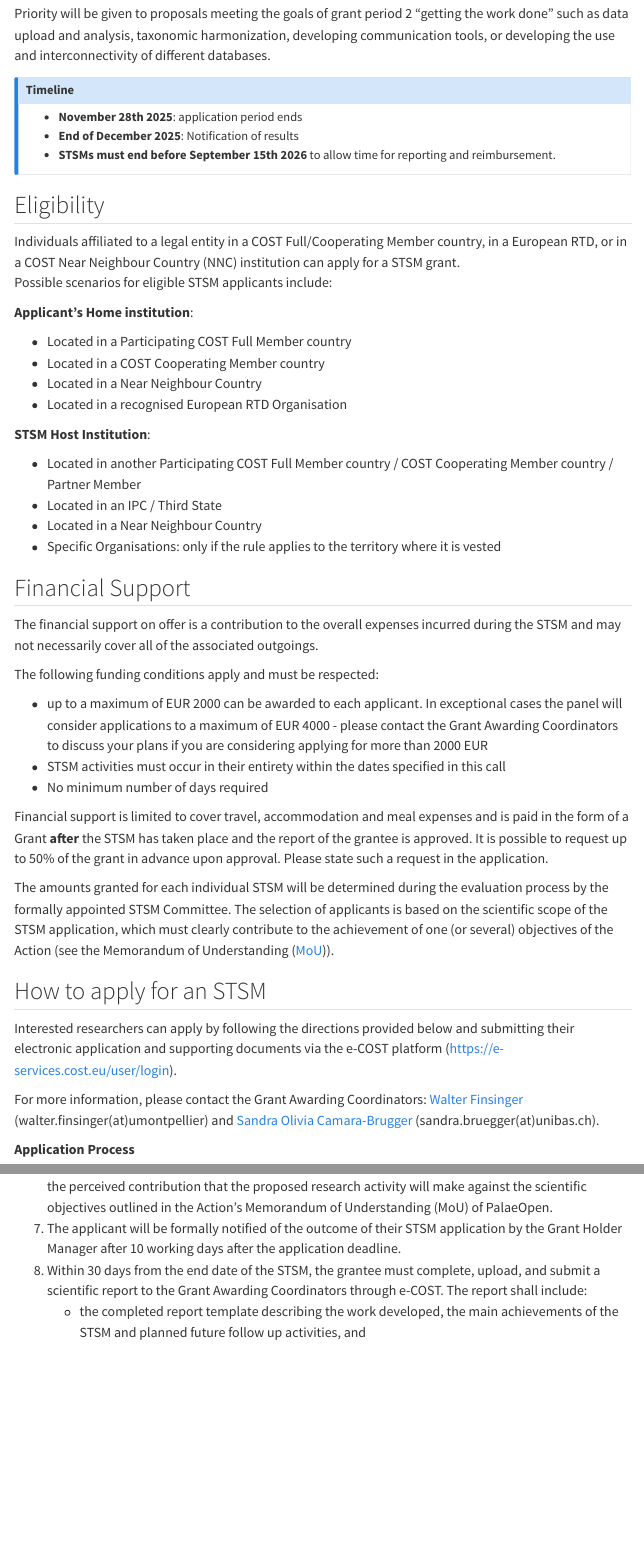
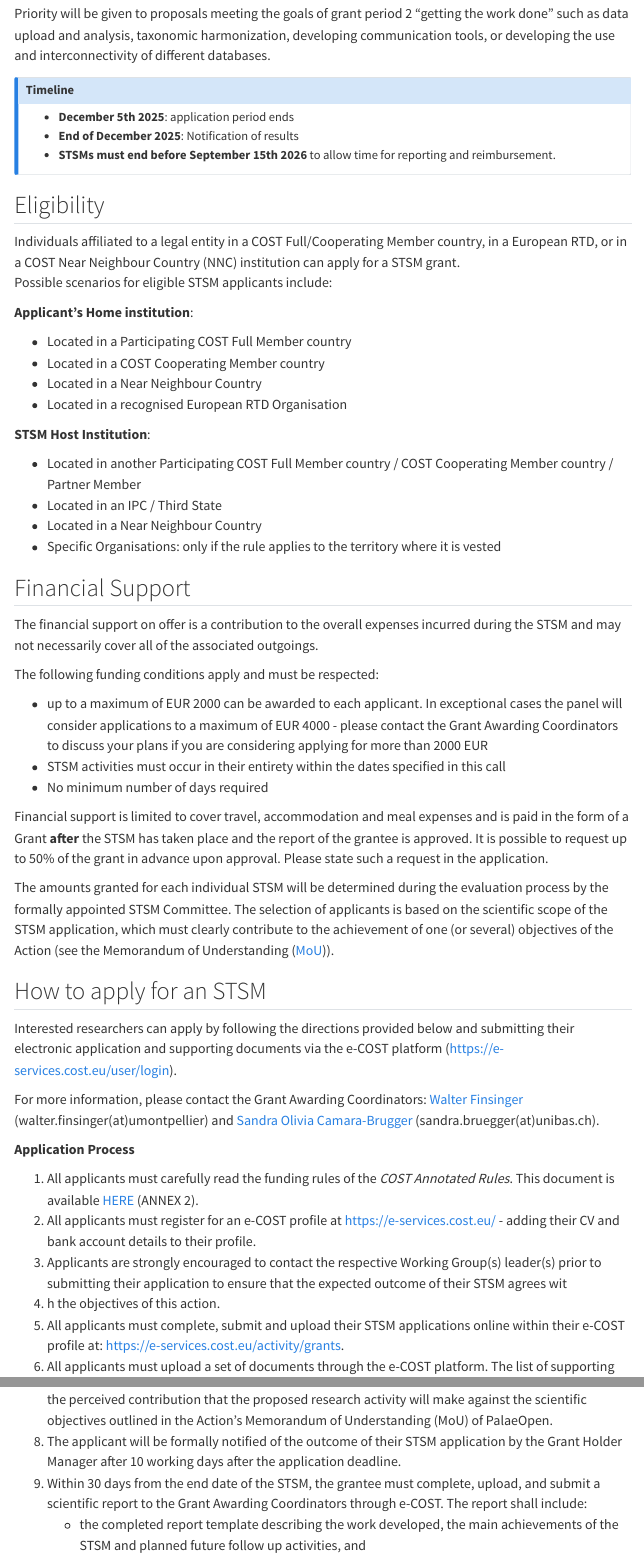
Before and after one commit to PalaeOpen/PalaeOpen.github.io, a Quarto document (grants/stms/stms_2026.qmd): the page in a window 1100 px wide, from 420 px down, and a second part further down, joined at a grey line. Rendered offline with R 4.5, knitr and Pandoc in place of Quarto, with nearby package versions; menus at the side of the page are left out.

Commit message:
STMS: prolong the deadline (#38)

```diff
--- a/grants/stms/stms_2026.qmd
+++ b/grants/stms/stms_2026.qmd
@@ -21,7 +21,7 @@ Priority will be given to proposals meeting the goals of grant period 2 "getting
 
 ::: {.callout-red}
 ### Timeline
-* **November 28th 2025**: application period ends
+* **December 5th 2025**: application period ends
 * **End of December 2025**: Notification of results
 * **STSMs must end before September 15th 2026** to allow time for reporting and reimbursement.
 :::
@@ -69,3 +69,7 @@ For more information, please contact the Grant Awarding Coordinators: [Walter Fi
 
 1. All applicants must carefully read the funding rules of the *COST Annotated Rules*. This document is available [HERE](https://www.cost.eu/uploads/2024/11/COST-094-21-V2.0-Annotated-Rules-for-COST-Actions-Level-C.pdf) (ANNEX 2).
 2. All applicants must register for an e-COST profile at [https://e-services.cost.eu/](https://e-services.cost.eu/) - adding their CV and bank account details to their profile.
+3. Applicants are strongly encouraged to contact the respective Working Group(s) leader(s) prior to submitting their application to ensure that the expected outcome of their STSM agrees wit
+4. h the objectives of this action.
+5. All applicants must complete, submit and upload their STSM applications online within their e-COST profile at: [https://e-services.cost.eu/activity/grants](https://e-services.cost.eu/activity/grants).
+6. All applicants must upload a set of documents through the e-COST platform. The list of supporting documents to be submitted for the evaluation are:
@@ -83,2 +82,0 @@ For more information, please contact the Grant Awarding Coordinators: [Walter Fi
-7. The applicant will be formally notified of the outcome of their STSM application by the Grant Holder Manager after 10 working days after the application deadline.
-8. Within 30 days from the end date of the STSM, the grantee must complete, upload, and submit a scientific report to the Grant Awarding Coordinators through e-COST. The report shall include:
@@ -85,3 +84,5 @@ For more information, please contact the Grant Awarding Coordinators: [Walter Fi
+8. The applicant will be formally notified of the outcome of their STSM application by the Grant Holder Manager after 10 working days after the application deadline.
+9. Within 30 days from the end date of the STSM, the grantee must complete, upload, and submit a scientific report to the Grant Awarding Coordinators through e-COST. The report shall include:
    * the completed report template describing the work developed, the main achievements of the STSM and planned future follow up activities, and
    * an official acceptance letter / Email confirmation of acceptance from a senior Researcher affiliated to the Host institution formally accepting the scientific report.
    * STSM grantees are also expected to share the outcome of their research stay with the PalaeOpen Action community. All grantees are therefore also required to upload a file (accepted formats include: docx, doc, pdf) including a written blogpost with a photograph taken during the research stay at the host institution or a short video talking about the experience, which will be then uploaded on the Action website. ***Please upload the blog post together with the grant report in e-COST (separate files)***
```
Also changed, not shown: docs/search.json, grants/stms/stms_2026.qmd (5 more changed lines), 15 other files.
